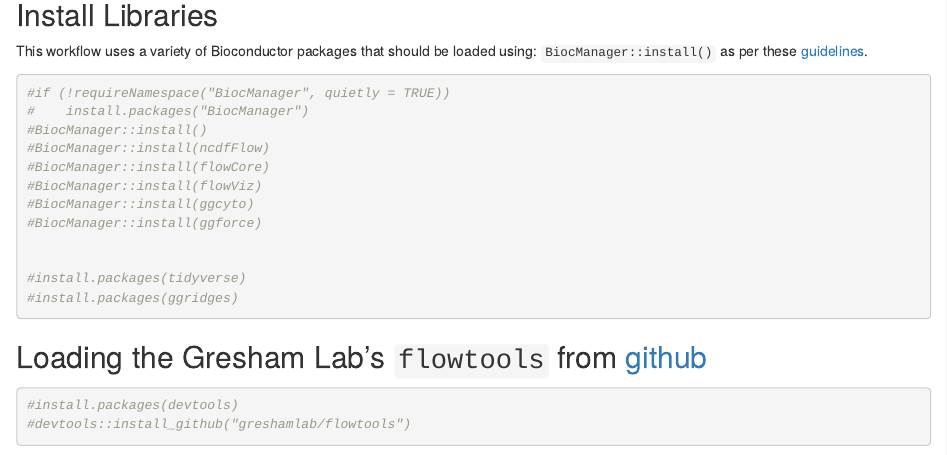
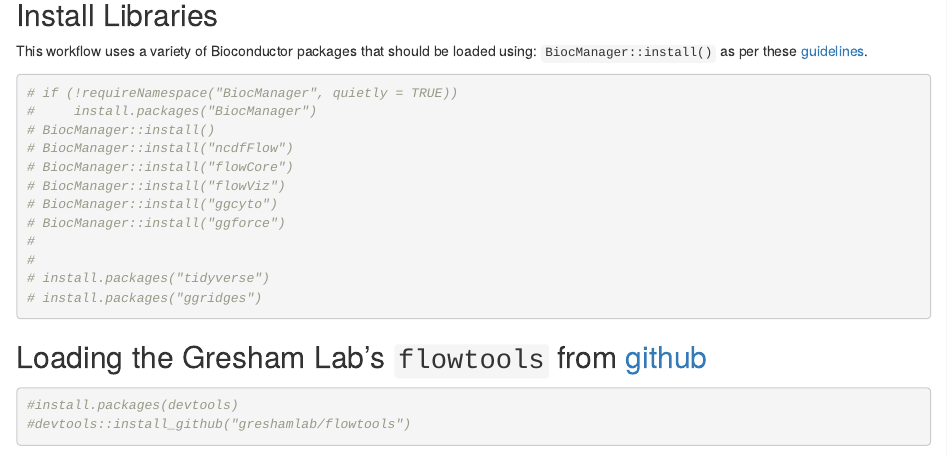
Before and after one commit to GreshamLab/vignettes, an R Markdown document (docs/Analyze_Facs_Data.Rmd): the page in a window 1100 px wide, from 910 px down. Rendered offline with R 4.5, knitr and Pandoc, with nearby package versions; some code elsewhere in the file could not run offline.

Commit message:
fixed package install

````diff
--- a/docs/Analyze_Facs_Data.Rmd
+++ b/docs/Analyze_Facs_Data.Rmd
@@ -40,18 +40,18 @@ Several packages are required for running this analysis.  If they are not instal
 This workflow uses a variety of Bioconductor packages that should be loaded using: `BiocManager::install()` as per these [guidelines](https://www.bioconductor.org/install/).
 
 ```{r Install libraries, warning=FALSE}
-#if (!requireNamespace("BiocManager", quietly = TRUE))
-#    install.packages("BiocManager")
-#BiocManager::install()
-#BiocManager::install(ncdfFlow)
-#BiocManager::install(flowCore)
-#BiocManager::install(flowViz)
-#BiocManager::install(ggcyto)
-#BiocManager::install(ggforce)
-
-
-#install.packages(tidyverse)
-#install.packages(ggridges)
+# if (!requireNamespace("BiocManager", quietly = TRUE))
+#     install.packages("BiocManager")
+# BiocManager::install()
+# BiocManager::install("ncdfFlow")
+# BiocManager::install("flowCore")
+# BiocManager::install("flowViz")
+# BiocManager::install("ggcyto")
+# BiocManager::install("ggforce")
+#
+#
+# install.packages("tidyverse")
+# install.packages("ggridges")
 
 ```
 
````
